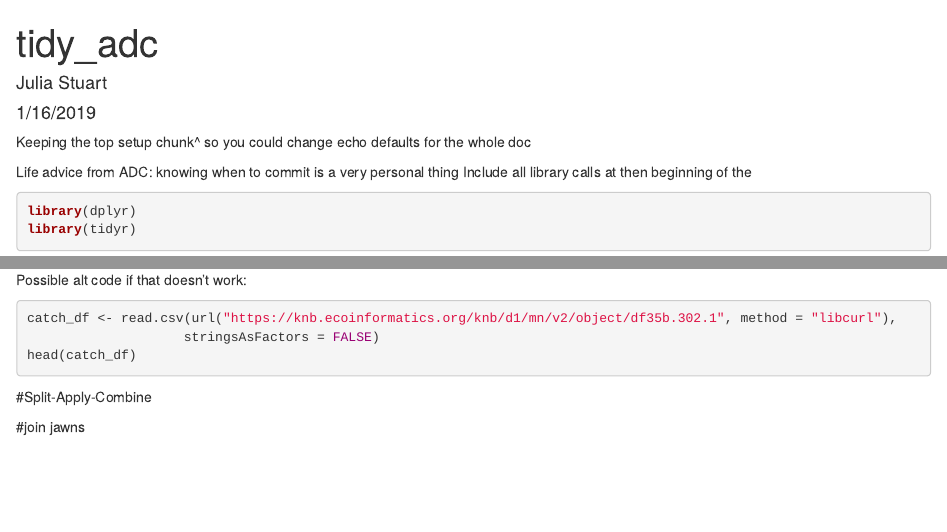
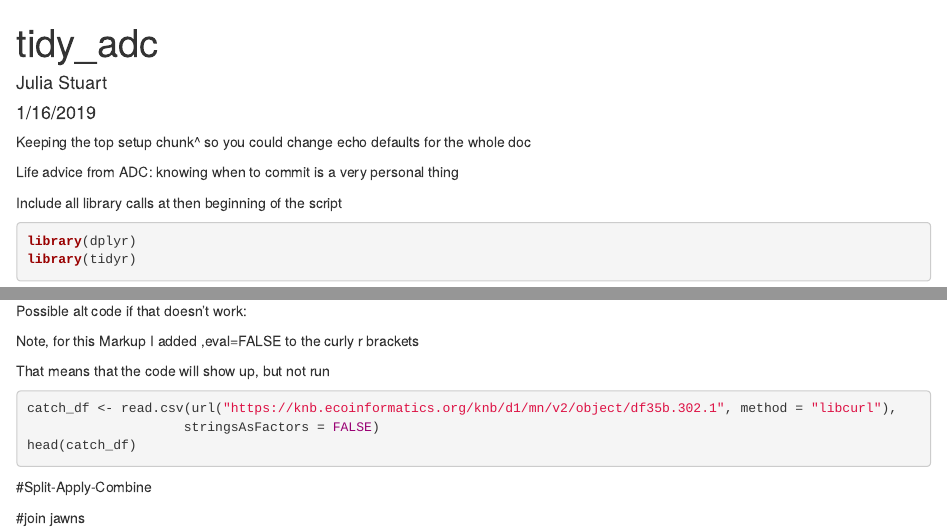
Before and after one commit to picea-mariana/ADC_test, an R Markdown document (tidy_ADC.Rmd): the page in a window 1100 px wide, from its top, and a second part further down, joined at a grey line. Rendered offline with R 4.5, knitr and Pandoc, with nearby package versions; some code elsewhere in the file could not run offline.

````diff
--- a/tidy_ADC.Rmd
+++ b/tidy_ADC.Rmd
@@ -11,7 +11,8 @@
 Keeping the top setup chunk^ so you could change echo defaults for the whole doc
 
 Life advice from ADC: knowing when to commit is a very personal thing
-Include all library calls at then beginning of the
+
+Include all library calls at then beginning of the script
 ```{r library, warning=FALSE, message=FALSE}
 library(dplyr)
 library(tidyr)
@@ -33,6 +34,10 @@
 
 Possible alt code if that doesn't work:
 
+Note, for this Markup I added ,eval=FALSE to the curly r brackets
+
+That means that the code will show up, but not run
+
 ```{r import data alt method,eval=FALSE}
 catch_df <- read.csv(url("https://knb.ecoinformatics.org/knb/d1/mn/v2/object/df35b.302.1", method = "libcurl"),
                     stringsAsFactors = FALSE)
````
Also changed, not shown: tidy_ADC.html (added).
